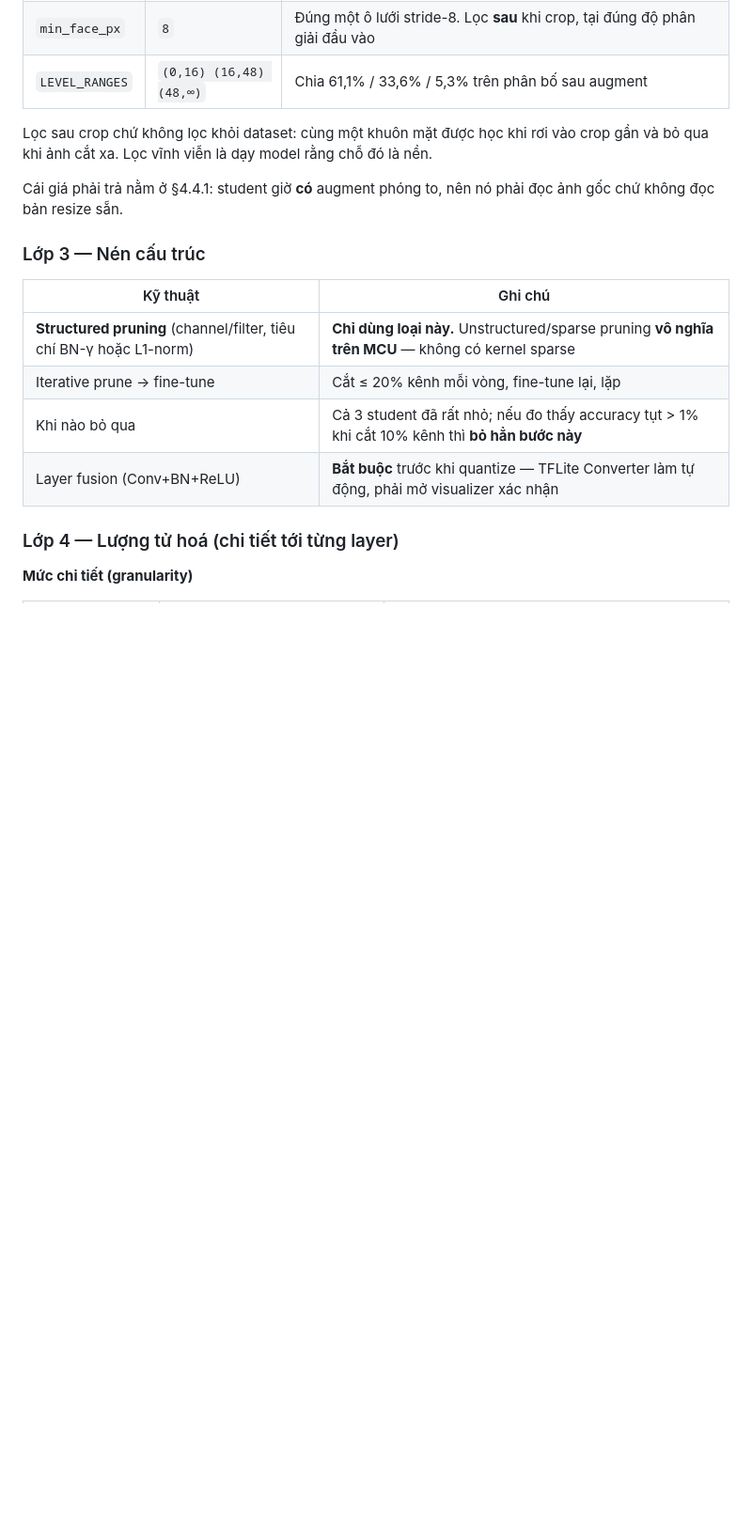
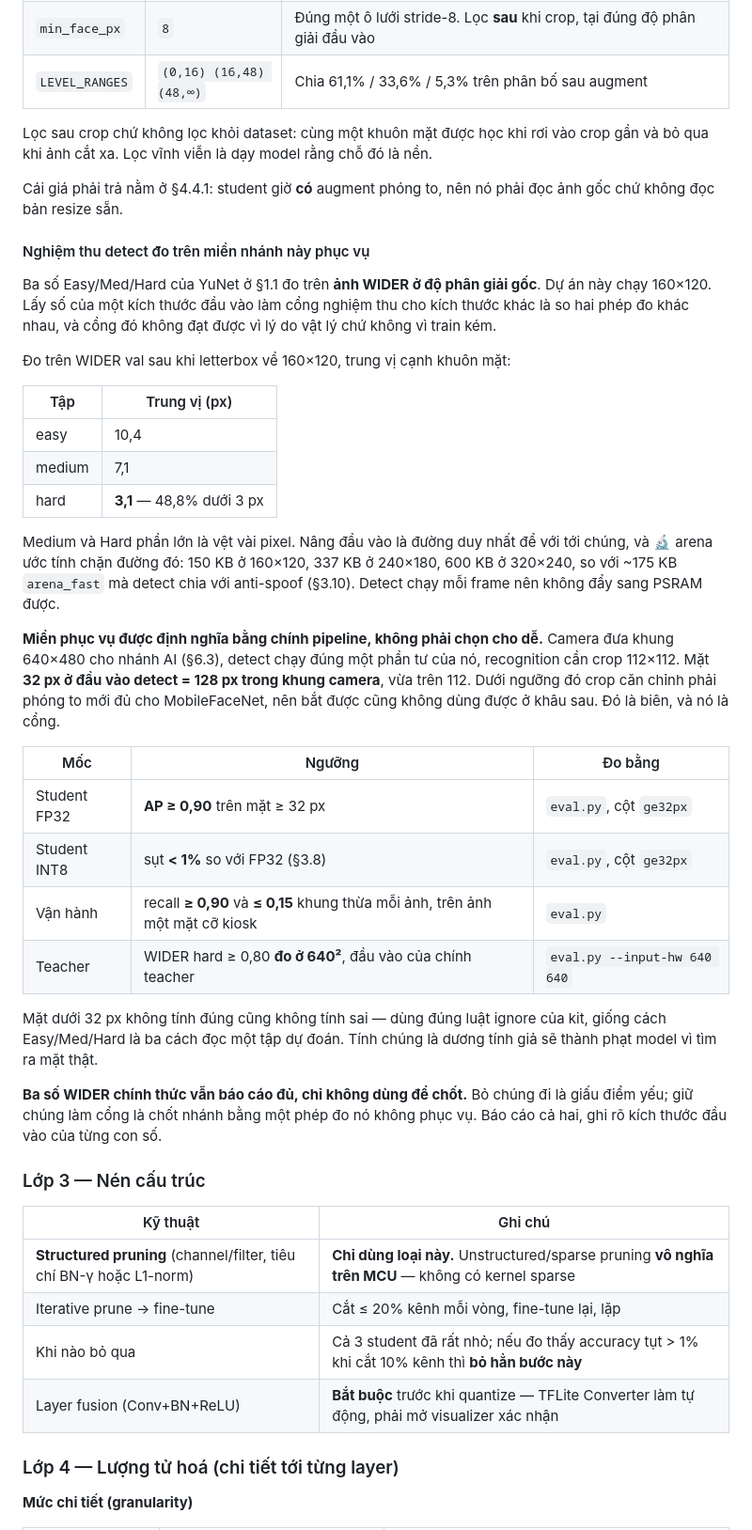
Before and after one commit to dovanviet04112004/esp32s3-face-attendance, a Markdown page: docs/KE_HOACH_face_attendance_esp32s3.md, the part around one of its changes. Shown at 94% size. Drawn GitHub-style; blank space fills up the shorter version.

Commit message:
docs(plan): gate detect on the faces it serves instead of on WIDER hard
The branch was accepted on WIDER hard 0.750, a figure YuNet publishes at the
original image resolution while this project runs 160x120. At that input the Hard
median face is 3.1 px, and the only way to reach those faces is a larger input,
which the arena budget forbids: 150 KB at 160x120 against 337 and 600 for the two
steps up, into the ~175 KB arena_fast shares with anti-spoof, and detect runs
every frame so it cannot move to PSRAM. The gate was unreachable for reasons that
have nothing to do with how the model is trained.

The replacement is fixed by the pipeline rather than picked: the AI frame is
640x480, detect runs a quarter of it, recognition needs 112x112, so 32 px at the
detector is 128 px in the frame and is where the aligned crop stops needing to be
upsampled. Faces under it are ignored the way the difficulty subsets are. The
official three stay in every report, labelled with the input size they were
measured at, because dropping them would hide the weakness and keeping them as
the gate would judge the branch on work it does not do.

The teacher gate keeps 0.80 on WIDER hard but now says it is measured at 640,
the teacher's own input, so the two rows are no longer read as one scale.

```diff
--- a/docs/KE_HOACH_face_attendance_esp32s3.md
+++ b/docs/KE_HOACH_face_attendance_esp32s3.md
@@ -387,6 +387,47 @@ và bỏ qua khi ảnh cắt xa. Lọc vĩnh viễn là dạy model rằng chỗ
 
 Cái giá phải trả nằm ở §4.4.1: student giờ **có** augment phóng to, nên nó phải đọc ảnh
 gốc chứ không đọc bản resize sẵn.
+
+#### Nghiệm thu detect đo trên miền nhánh này phục vụ
+
+Ba số Easy/Med/Hard của YuNet ở §1.1 đo trên **ảnh WIDER ở độ phân giải gốc**. Dự án này
+chạy 160×120. Lấy số của một kích thước đầu vào làm cổng nghiệm thu cho kích thước khác
+là so hai phép đo khác nhau, và cổng đó không đạt được vì lý do vật lý chứ không vì train
+kém.
+
+Đo trên WIDER val sau khi letterbox về 160×120, trung vị cạnh khuôn mặt:
+
+| Tập | Trung vị (px) |
+|---|---|
+| easy | 10,4 |
+| medium | 7,1 |
+| hard | **3,1** — 48,8% dưới 3 px |
+
+Medium và Hard phần lớn là vệt vài pixel. Nâng đầu vào là đường duy nhất để với tới
+chúng, và 🔬 arena ước tính chặn đường đó: 150 KB ở 160×120, 337 KB ở 240×180, 600 KB ở
+320×240, so với ~175 KB `arena_fast` mà detect chia với anti-spoof (§3.10). Detect chạy
+mỗi frame nên không đẩy sang PSRAM được.
+
+**Miền phục vụ được định nghĩa bằng chính pipeline, không phải chọn cho dễ.** Camera đưa
+khung 640×480 cho nhánh AI (§6.3), detect chạy đúng một phần tư của nó, recognition cần
+crop 112×112. Mặt **32 px ở đầu vào detect = 128 px trong khung camera**, vừa trên 112.
+Dưới ngưỡng đó crop căn chỉnh phải phóng to mới đủ cho MobileFaceNet, nên bắt được cũng
+không dùng được ở khâu sau. Đó là biên, và nó là cổng.
+
+| Mốc | Ngưỡng | Đo bằng |
+|---|---|---|
+| Student FP32 | **AP ≥ 0,90** trên mặt ≥ 32 px | `eval.py`, cột `ge32px` |
+| Student INT8 | sụt **< 1%** so với FP32 (§3.8) | `eval.py`, cột `ge32px` |
+| Vận hành | recall **≥ 0,90** và **≤ 0,15** khung thừa mỗi ảnh, trên ảnh một mặt cỡ kiosk | `eval.py` |
+| Teacher | WIDER hard ≥ 0,80 **đo ở 640²**, đầu vào của chính teacher | `eval.py --input-hw 640 640` |
+
+Mặt dưới 32 px không tính đúng cũng không tính sai — dùng đúng luật ignore của kit, giống
+cách Easy/Med/Hard là ba cách đọc một tập dự đoán. Tính chúng là dương tính giả sẽ thành
+phạt model vì tìm ra mặt thật.
+
+**Ba số WIDER chính thức vẫn báo cáo đủ, chỉ không dùng để chốt.** Bỏ chúng đi là giấu
+điểm yếu; giữ chúng làm cổng là chốt nhánh bằng một phép đo nó không phục vụ. Báo cáo cả
+hai, ghi rõ kích thước đầu vào của từng con số.
 
 ### Lớp 3 — Nén cấu trúc
 
```
Also changed, not shown: other parts of docs/KE_HOACH_face_attendance_esp32s3.md (+1 -1 lines), docs/TASKS.md (+9 -9 lines).
